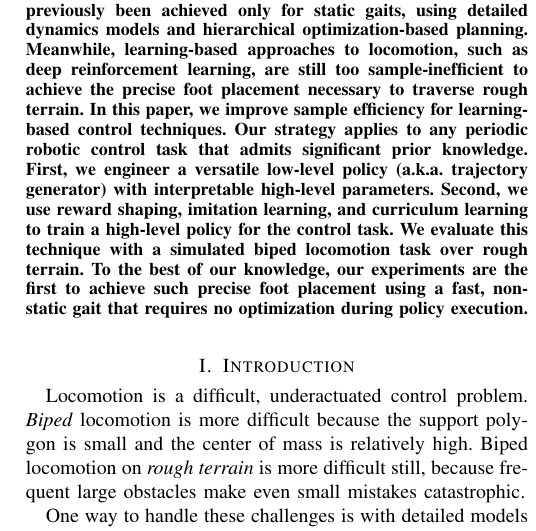
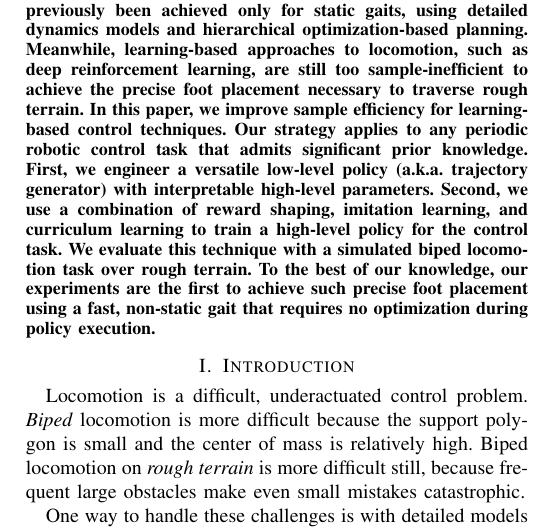
Before and after one commit to nhatch/loco, a LaTeX paper (paper/rss/main.tex): part of one column of page 1 of 7, cut so that both start at the same text. Compiled offline with pdfLaTeX.

Commit message:
edits to introduction

```diff
--- a/paper/rss/main.tex
+++ b/paper/rss/main.tex
@@ -72,7 +72,7 @@
   In this paper, we improve sample efficiency for learning-based control techniques.
   Our strategy applies to any periodic robotic control task that admits significant prior knowledge.
   First, we engineer a versatile low-level policy (a.k.a. trajectory generator) with interpretable high-level parameters.
-  Second, we use reward shaping, imitation learning, and curriculum learning to train a high-level policy for the control task.
+  Second, we use a combination of reward shaping, imitation learning, and curriculum learning to train a high-level policy for the control task.
   We evaluate this technique with a simulated biped locomotion task over rough terrain.
   To the best of our knowledge, our experiments are the first to achieve such precise foot placement
   using a fast, non-static gait that requires no optimization during policy execution.
```
